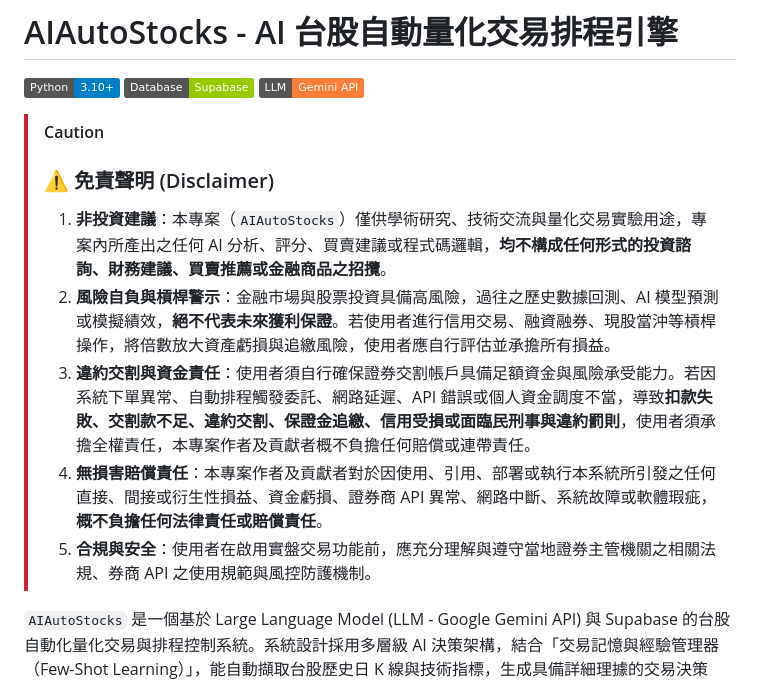
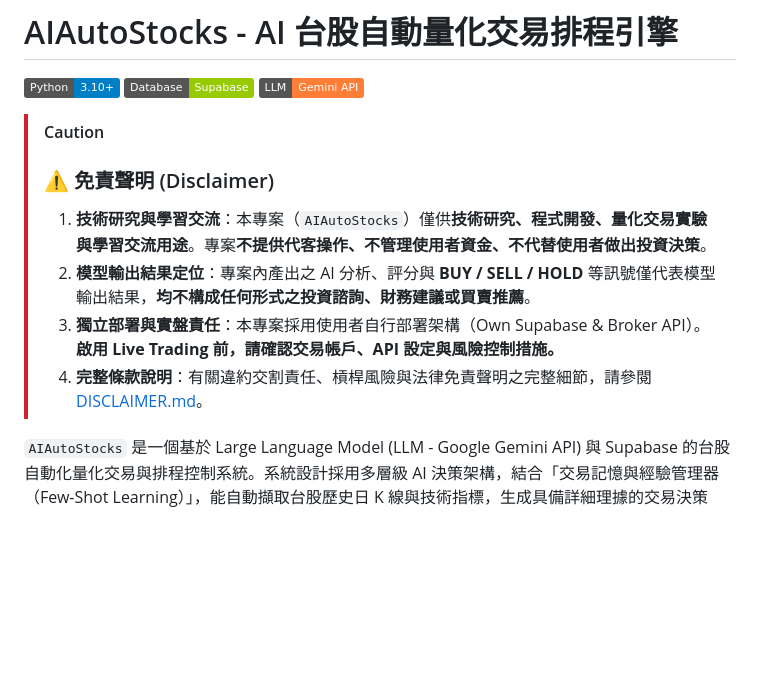
Before and after one commit to Jpopaholic/AIAutoStocks, a Markdown page: README.md, the part around the change. GitHub-like rendering; badges without logos; blank space fills up the shorter version.

Commit message:
docs: add project disclaimer and update README documentation

```diff
--- a/README.md
+++ b/README.md
@@ -7,11 +7,10 @@
 > [!CAUTION]
 > ### ⚠️ 免責聲明 (Disclaimer)
 >
-> 1. **非投資建議**：本專案（`AIAutoStocks`）僅供學術研究、技術交流與量化交易實驗用途，專案內所產出之任何 AI 分析、評分、買賣建議或程式碼邏輯，**均不構成任何形式的投資諮詢、財務建議、買賣推薦或金融商品之招攬**。
-> 2. **風險自負與槓桿警示**：金融市場與股票投資具備高風險，過往之歷史數據回測、AI 模型預測或模擬績效，**絕不代表未來獲利保證**。若使用者進行信用交易、融資融券、現股當沖等槓桿操作，將倍數放大資產虧損與追繳風險，使用者應自行評估並承擔所有損益。
-> 3. **違約交割與資金責任**：使用者須自行確保證券交割帳戶具備足額資金與風險承受能力。若因系統下單異常、自動排程觸發委託、網路延遲、API 錯誤或個人資金調度不當，導致**扣款失敗、交割款不足、違約交割、保證金追繳、信用受損或面臨民刑事與違約罰則**，使用者須承擔全權責任，本專案作者及貢獻者概不負擔任何賠償或連帶責任。
-> 4. **無損害賠償責任**：本專案作者及貢獻者對於因使用、引用、部署或執行本系統所引發之任何直接、間接或衍生性損益、資金虧損、證券商 API 異常、網路中斷、系統故障或軟體瑕疵，**概不負擔任何法律責任或賠償責任**。
-> 5. **合規與安全**：使用者在啟用實盤交易功能前，應充分理解與遵守當地證券主管機關之相關法規、券商 API 之使用規範與風控防護機制。
+> 1. **技術研究與學習交流**：本專案（`AIAutoStocks`）僅供**技術研究、程式開發、量化交易實驗與學習交流用途**。專案**不提供代客操作、不管理使用者資金、不代替使用者做出投資決策**。
+> 2. **模型輸出結果定位**：專案內產出之 AI 分析、評分與 **BUY / SELL / HOLD** 等訊號僅代表模型輸出結果，**均不構成任何形式之投資諮詢、財務建議或買賣推薦**。
+> 3. **獨立部署與實盤責任**：本專案採用使用者自行部署架構（Own Supabase & Broker API）。**啟用 Live Trading 前，請確認交易帳戶、API 設定與風險控制措施。**
+> 4. **完整條款說明**：有關違約交割責任、槓桿風險與法律免責聲明之完整細節，請參閱 [DISCLAIMER.md](DISCLAIMER.md)。
 
 `AIAutoStocks` 是一個基於 Large Language Model (LLM - Google Gemini API) 與 Supabase 的台股自動化量化交易與排程控制系統。系統設計採用多層級 AI 決策架構，結合「交易記憶與經驗管理器（Few-Shot Learning）」，能自動擷取台股歷史日 K 線與技術指標，生成具備詳細理據的交易決策（買入、賣出、觀望）。
 
```
Also changed, not shown: DISCLAIMER.md (added, +37 -0 lines).
